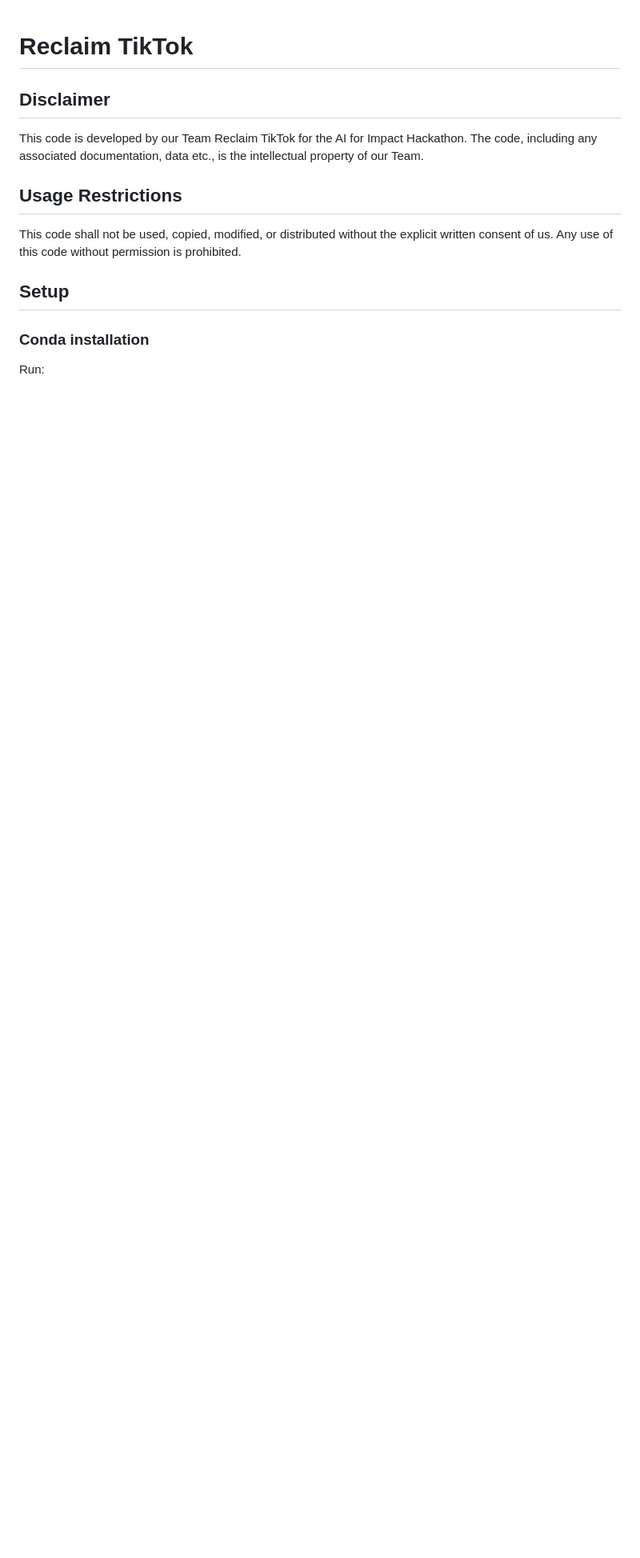
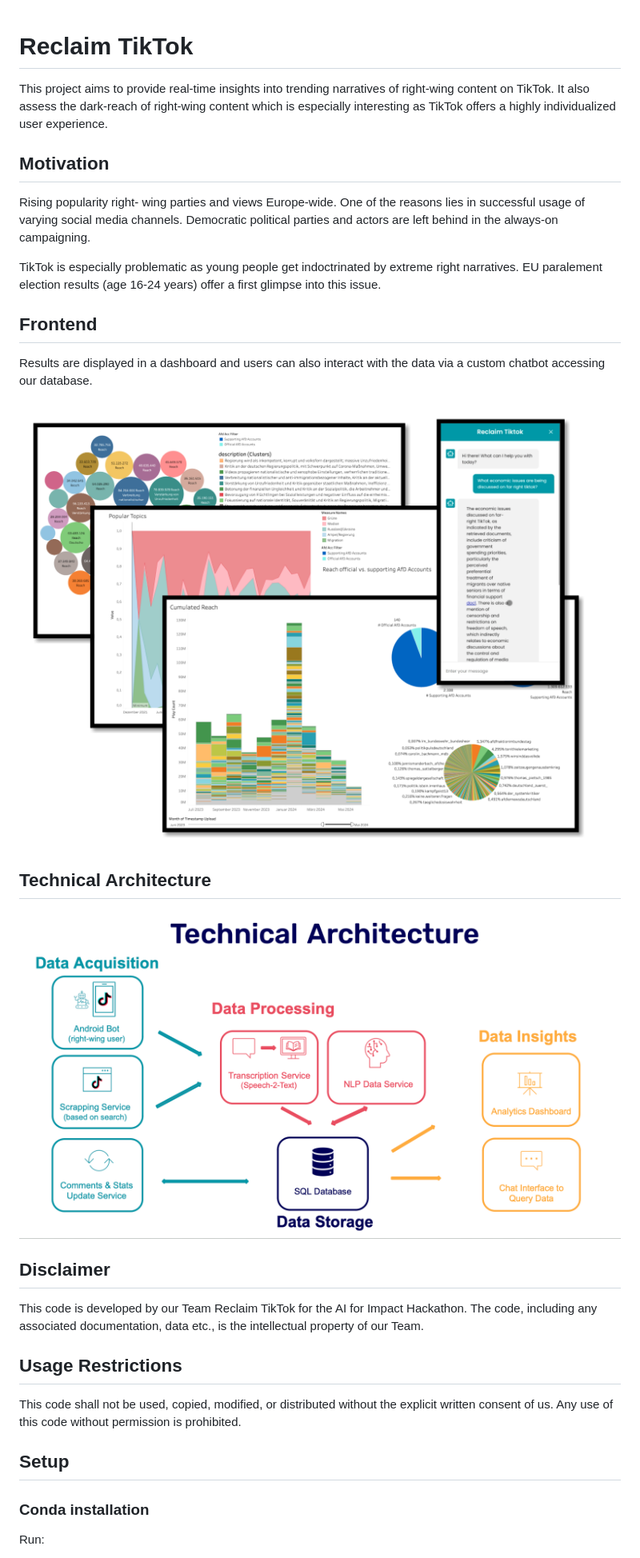
Before and after one commit to matthiaskiller/reclaim-tiktok, a Markdown page: README.md, the part around the change. Shown at 80% size. GitHub-like rendering; blank space fills up the shorter version.

Commit message:
add images to readme

```diff
--- a/README.md
+++ b/README.md
@@ -1,4 +1,24 @@
 # Reclaim TikTok
+
+This project aims to provide real-time insights into trending narratives of right-wing content on TikTok. It also assess the dark-reach of right-wing content which is especially interesting as TikTok offers a highly individualized user experience.
+
+## Motivation
+Rising popularity right- wing parties and views Europe-wide.
+One of the reasons lies in successful usage of varying social media channels.
+Democratic political parties and actors are left behind in the always-on campaigning.
+
+TikTok is especially problematic as young people get indoctrinated by extreme right narratives. EU paralement election results (age 16-24 years) offer a first glimpse into this issue.
+
+## Frontend
+Results are displayed in a dashboard and users can also interact with the data via a custom chatbot accessing our database.
+
+![Frontend visualization](https://github.com/matthiaskiller/reclaim-tiktok/blob/main/assets/frontend_vis.png?raw=true)
+
+
+## Technical Architecture
+
+![Technical Architecture](https://github.com/matthiaskiller/reclaim-tiktok/blob/main/assets/technical_architecture.png?raw=true)
+
 
 ## Disclaimer
 This code is developed by our Team Reclaim TikTok for the AI for Impact Hackathon. The code, including any associated documentation, data etc., is the intellectual property of our Team.
```
